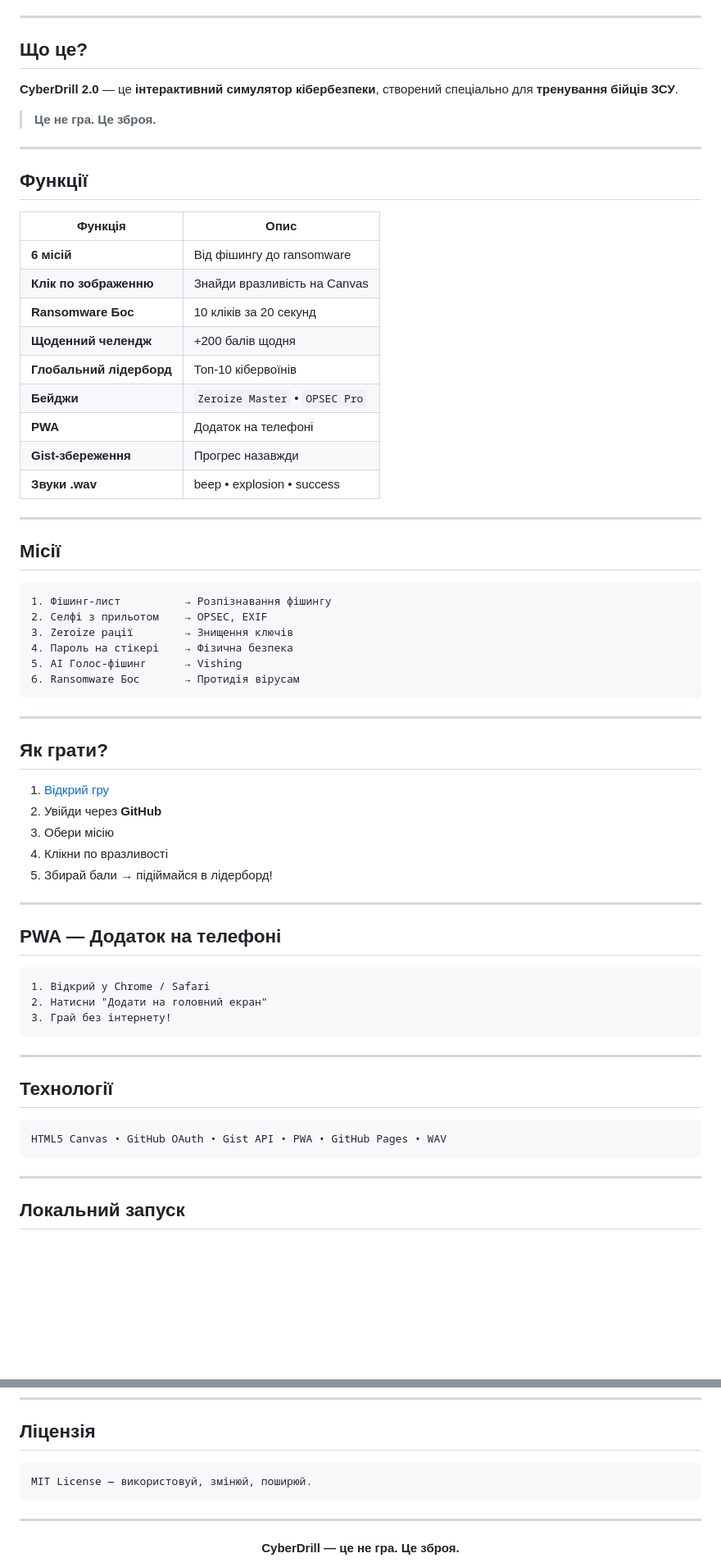
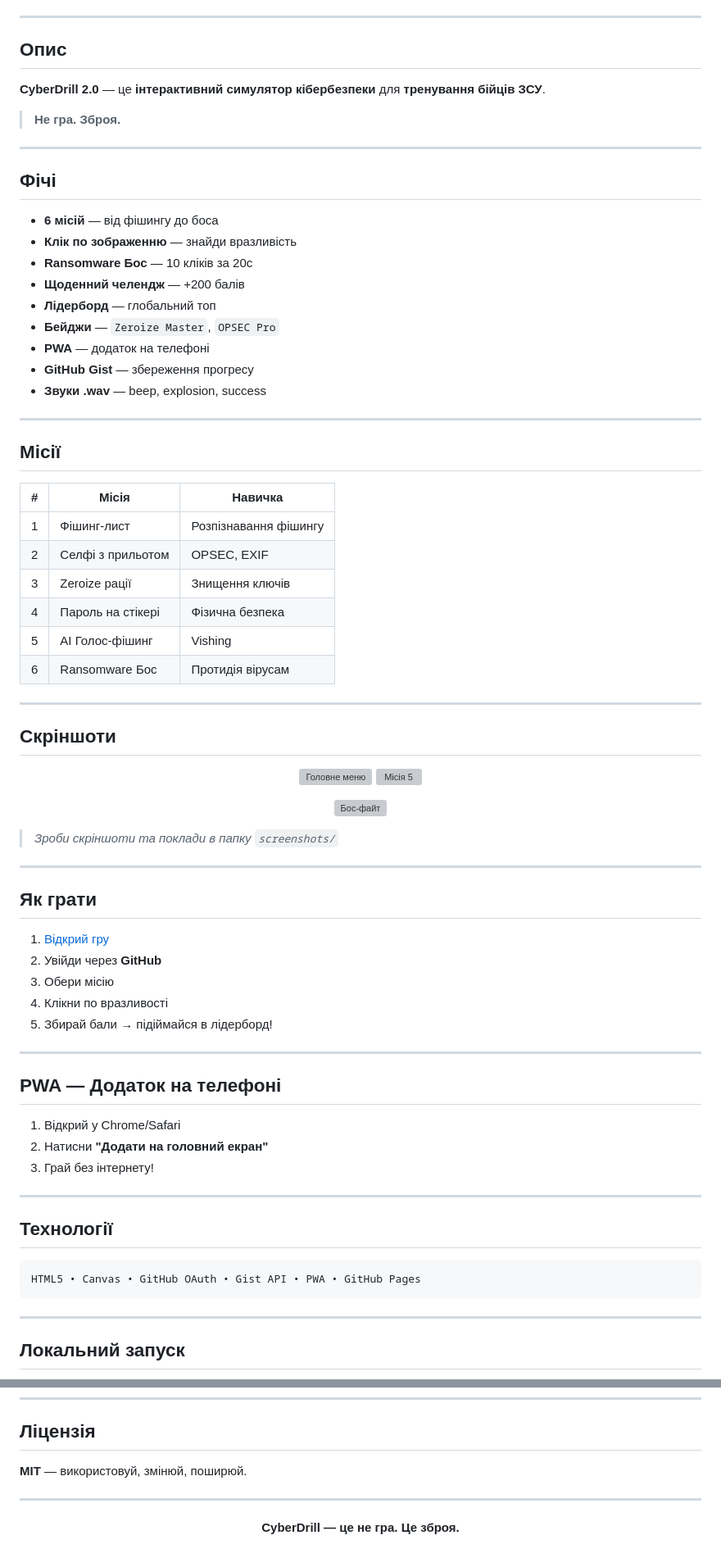
Before and after one commit to M1rwana12/cyberdrill, a Markdown page: README.md, 2 parts joined by grey strips. Shown: that part at 82% size. Rendered like a GitHub page; blank space fills up the shorter version; grey boxes are pictures that could not be loaded.

Commit message:
docs: ultra-clean cyberpunk README (no images, neon style)

````diff
--- a/README.md
+++ b/README.md
@@ -22,44 +25,56 @@
 
 ---
 
-## Що це?
+## Опис
 
-**CyberDrill 2.0** — це **інтерактивний симулятор кібербезпеки**, створений спеціально для **тренування бійців ЗСУ**.
+**CyberDrill 2.0** — це **інтерактивний симулятор кібербезпеки** для **тренування бійців ЗСУ**.
 
-> **Це не гра. Це зброя.**
+> **Не гра. Зброя.**
 
 ---
 
-## Функції
+## Фічі
 
-| Функція | Опис |
-|--------|------|
-| **6 місій** | Від фішингу до ransomware |
-| **Клік по зображенню** | Знайди вразливість на Canvas |
-| **Ransomware Бос** | 10 кліків за 20 секунд |
-| **Щоденний челендж** | +200 балів щодня |
-| **Глобальний лідерборд** | Топ-10 кібервоїнів |
-| **Бейджи** | `Zeroize Master` • `OPSEC Pro` |
-| **PWA** | Додаток на телефоні |
-| **Gist-збереження** | Прогрес назавжди |
-| **Звуки .wav** | beep • explosion • success |
+- **6 місій** — від фішингу до боса
+- **Клік по зображенню** — знайди вразливість
+- **Ransomware Бос** — 10 кліків за 20с
+- **Щоденний челендж** — +200 балів
+- **Лідерборд** — глобальний топ
+- **Бейджи** — `Zeroize Master`, `OPSEC Pro`
+- **PWA** — додаток на телефоні
+- **GitHub Gist** — збереження прогресу
+- **Звуки .wav** — beep, explosion, success
 
 ---
 
 ## Місії
 
-```
-1. Фішинг-лист          → Розпізнавання фішингу
-2. Селфі з прильотом    → OPSEC, EXIF
-3. Zeroize рації        → Знищення ключів
-4. Пароль на стікері    → Фізична безпека
-5. AI Голос-фішинг      → Vishing
-6. Ransomware Бос       → Протидія вірусам
-```
+| # | Місія | Навичка |
+|---|------|--------|
+| 1 | Фішинг-лист | Розпізнавання фішингу |
+| 2 | Селфі з прильотом | OPSEC, EXIF |
+| 3 | Zeroize рації | Знищення ключів |
+| 4 | Пароль на стікері | Фізична безпека |
+| 5 | AI Голос-фішинг | Vishing |
+| 6 | Ransomware Бос | Протидія вірусам |
 
 ---
 
-## Як грати?
+## Скріншоти
+
+<p align="center">
+  <img src="screenshots/menu.jpg" width="45%" alt="Головне меню"/>
+  <img src="screenshots/mission5.jpg" width="45%" alt="Місія 5"/>
+</p>
+<p align="center">
+  <img src="screenshots/boss.jpg" width="45%" alt="Бос-файт"/>
+</p>
+
+> *Зроби скріншоти та поклади в папку `screenshots/`*
+
+---
+
+## Як грати
 
 1. [Відкрий гру](https://m1rwana12.github.io/cyberdrill)
 2. Увійди через **GitHub**
@@ -71,18 +86,16 @@
 
 ## PWA — Додаток на телефоні
 
-```
-1. Відкрий у Chrome / Safari
-2. Натисни "Додати на головний екран"
+1. Відкрий у Chrome/Safari
+2. Натисни **"Додати на головний екран"**
 3. Грай без інтернету!
-```
 
 ---
 
 ## Технології
 
-```
-HTML5 Canvas • GitHub OAuth • Gist API • PWA • GitHub Pages • WAV
+```text
+HTML5 • Canvas • GitHub OAuth • Gist API • PWA • GitHub Pages
 ```
 
 ---
@@ -125,9 +142,7 @@ cd cyberdrill
 
 ## Ліцензія
 
-```
-MIT License — використовуй, змінюй, поширюй.
-```
+**MIT** — використовуй, змінюй, поширюй.
 
 ---
 
````
Also changed, not shown: other parts of README.md (+19 -13 lines).
